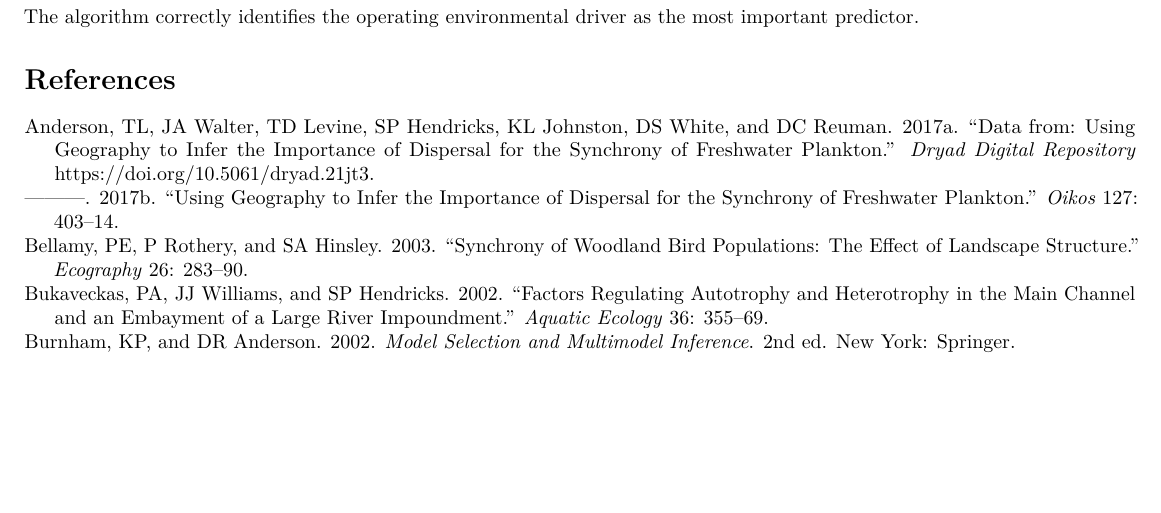
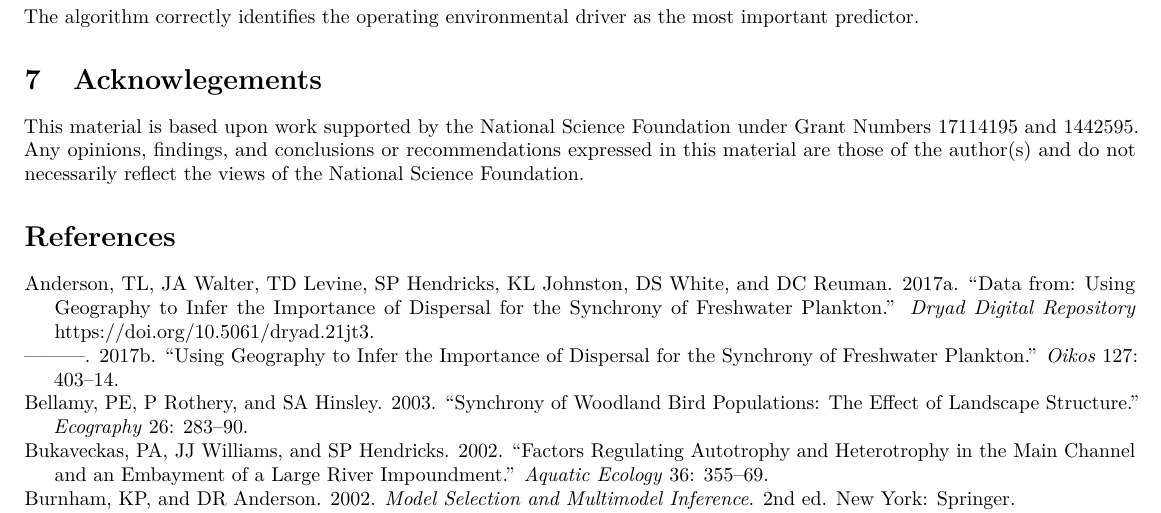
Before and after one commit to reumandc/mms, an R Markdown document (vignettes/mmsvignette.Rmd): part of page 6 of 7, cut so that both start at the same text, the shorter picture padded with empty space. Rendered offline with R 4.5, knitr and Pandoc, then LaTeX, with nearby package versions; some code elsewhere in the file could not run offline.

Commit message:
added acknowledgments to vignette

```diff
--- a/vignettes/mmsvignette.Rmd
+++ b/vignettes/mmsvignette.Rmd
@@ -360,4 +360,11 @@ print(varimp)
 
 The algorithm correctly identifies the operating environmental driver as the most important predictor.
 
+# Acknowlegements
+
+This material is based upon work supported by the National Science Foundation
+under Grant Numbers 17114195 and 1442595. Any opinions, findings, and conclusions
+or recommendations expressed in this material are those of the author(s) and do
+not necessarily reflect the views of the National Science Foundation.
+
 # References
```
